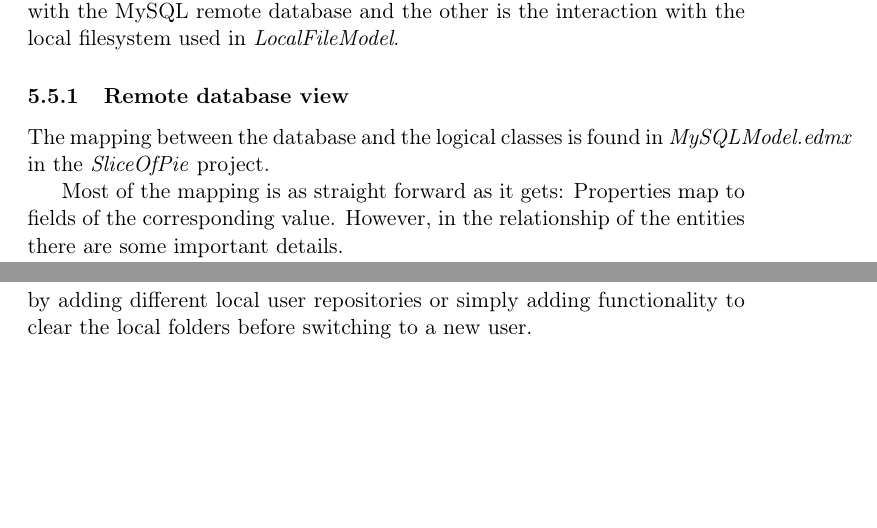
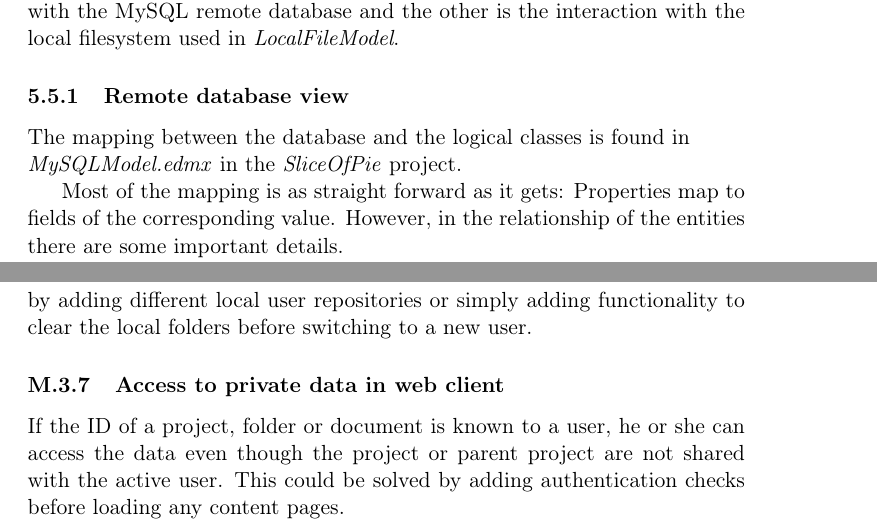
Before and after one commit to czepluch/SliceOfPie, a LaTeX document (report/report.tex, which reads report/Appendices/limitationsandfuture/bugs.tex, report/Software_architecture/data.tex): two parts of pages 27 and 63 of 66, joined at a grey line, cut so that both start at the same text, the shorter picture padded with empty space. Compiled offline with pdfLaTeX.

Commit message:
fixed some typos and added a bug

```diff
--- a/report/Appendices/limitationsandfuture/bugs.tex
+++ b/report/Appendices/limitationsandfuture/bugs.tex
@@ -27,3 +27,6 @@ to change it, and the controller has already been instantiated.
 
 \subsubsection{Different users in local client}
 If a user in the local client synchronizes, all of that persons files will be stored locally. If another user then synchronizes on the same computer, all of the first users files will be added to the second user. This could be solved by adding different local user repositories or simply adding functionality to clear the local folders before switching to a new user.
+
+\subsubsection{Access to private data in web client}
+If the ID of a project, folder or document is known to a user, he or she can access the data even though the project or parent project are not shared with the active user. This could be solved by adding authentication checks before loading any content pages.
--- a/report/Software_architecture/data.tex
+++ b/report/Software_architecture/data.tex
@@ -4,7 +4,7 @@ There are two perspectives on data in the system: One is the interaction with th
 and the other is the interaction with the local filesystem used in \emph{LocalFileModel}.
 
 \subsubsection{Remote database view}
-The mapping between the database and the logical classes is found in \emph{MySQLModel.edmx} in the
+The mapping between the database and the logical classes is found in \\\emph{MySQLModel.edmx} in the
 \emph{SliceOfPie} project.
 
 Most of the mapping is as straight forward as it gets: Properties map to fields of the corresponding value.
```
